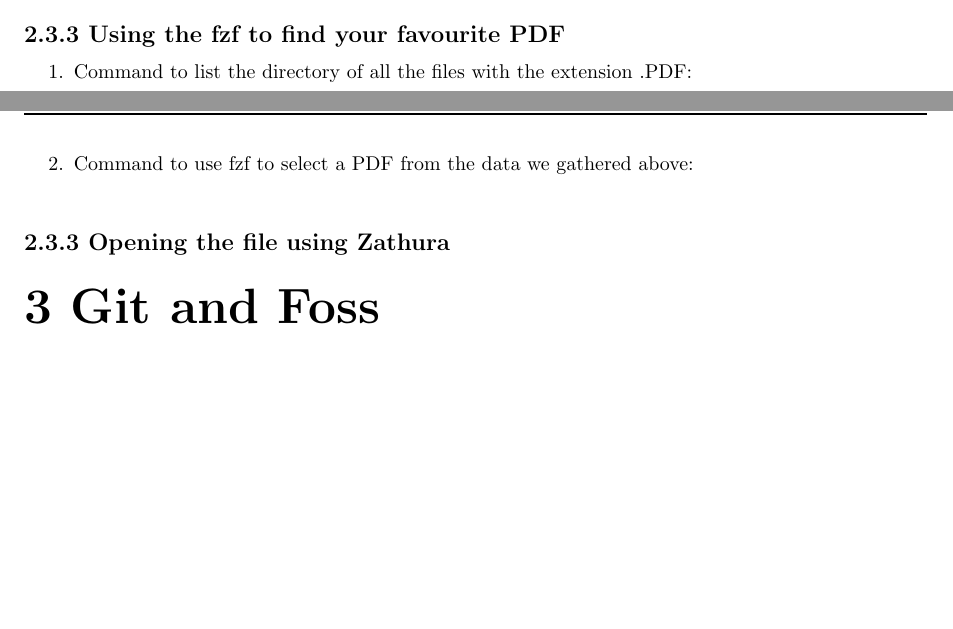
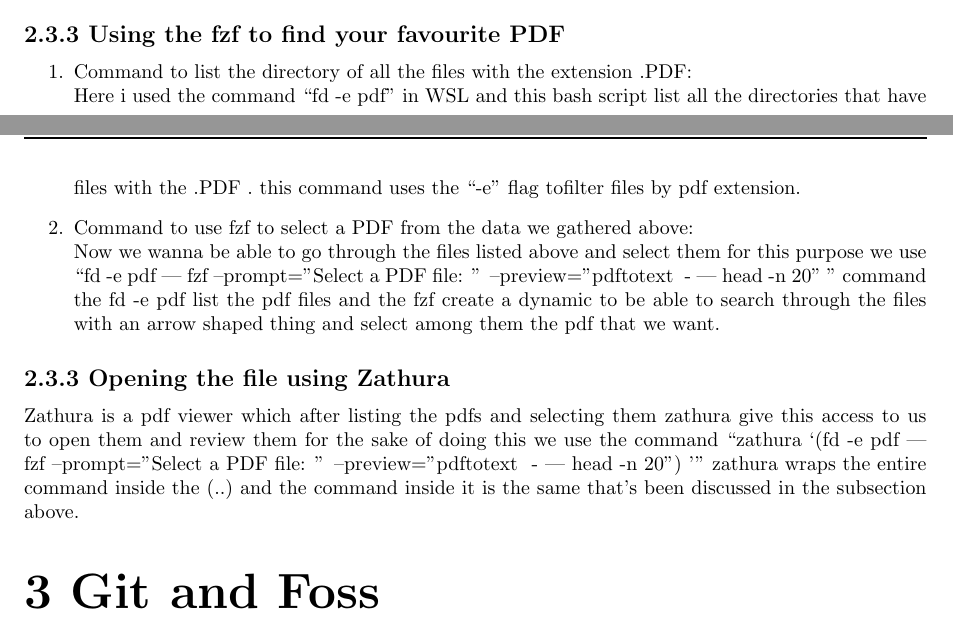
Before and after one commit to Tahabik/workshop-final-proj, a LaTeX document (main.tex): two parts of pages 3 and 4 of 4 before the commit and two parts of pages 3 and 4 of 5 after it, joined at a grey line, cut so that both start at the same text, the shorter picture padded with empty space. Compiled offline with pdfLaTeX.

Commit message:
almost there

```diff
--- a/main.tex
+++ b/main.tex
@@ -92,10 +87,20 @@
 \subsubsection*{\large 2.3.3 Using the fzf to find your favourite PDF}
 \begin{enumerate}
     \item Command to list the directory of all the files with the extension .PDF:\\
+    Here i used the command \textquote{fd -e pdf} in WSL and this bash script list all the directories
+    that have files with the .PDF . this command uses the \textquote{-e} flag tofilter files by pdf extension.
     \item Command to use fzf to select a PDF from the data we gathered above:\\
+    Now we wanna be able to go through the files listed above and select them for this purpose we use
+    \textquote{fd -e pdf | fzf --prompt="Select a PDF file: " --preview="pdftotext {} - | head -n 20"
+    } command the fd -e pdf list the pdf files and the fzf create a dynamic to be able to search through the files
+    with an arrow shaped thing and select among them the pdf that we want.
 \end{enumerate}
 
 \subsubsection*{\large 2.3.3 Opening the file using Zathura}
+Zathura is a pdf viewer which after listing the pdfs and selecting them zathura give this access to us to open them and review them
+for the sake of doing this we use the command \textquote{zathura \textquote{(fd -e pdf | fzf --prompt="Select a PDF file: " --preview="pdftotext {} - | head -n 20")
+}} zathura wraps the entire command inside the $(..)$ and the command inside it is the same that's been discussed in the subsection above.
+
 
 
 \section*{\Huge 3 Git and Foss}
```
Also changed, not shown: main.pdf, main.tex (5 more changed lines), 4 other files.
